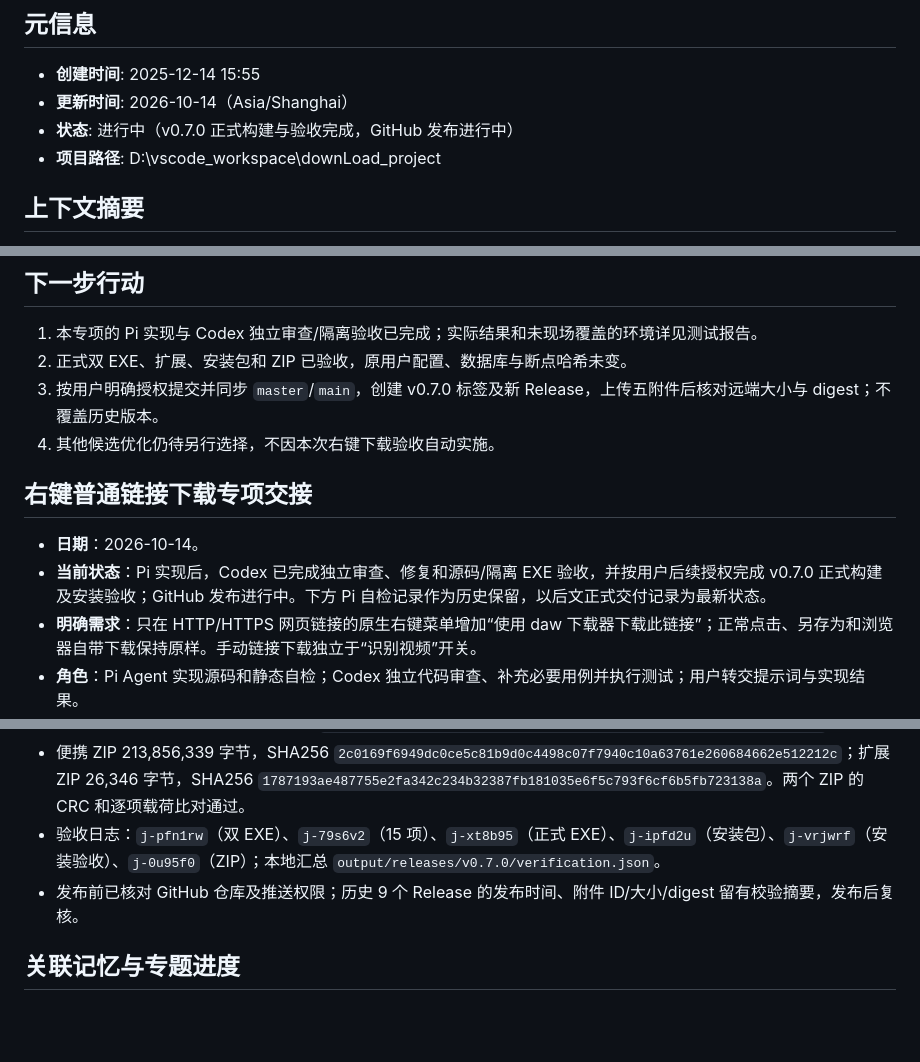
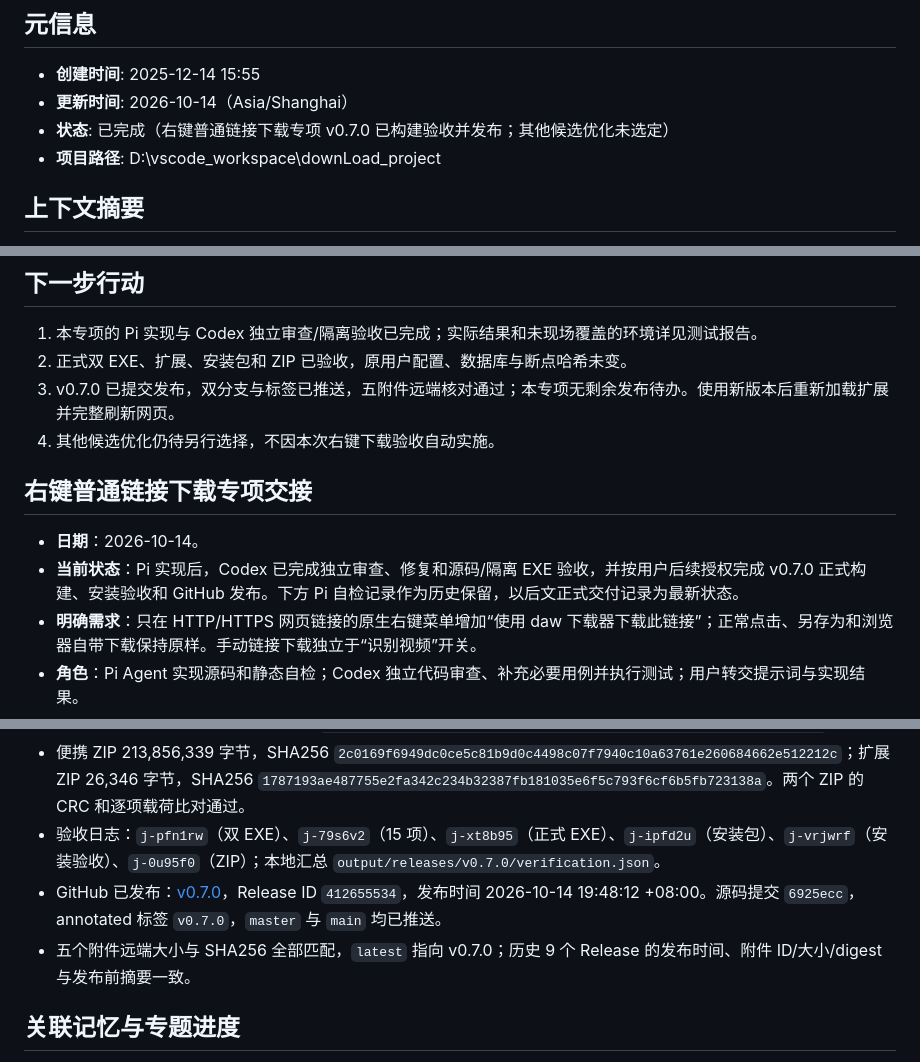
Before and after one commit to dwdw530/downLoad, a Markdown page: docs/context-sessions/20251214-1555-老王下载器功能分析.md, 3 parts joined by grey strips. GitHub-like rendering; blank space fills up the shorter version.

Commit message:
docs: record verified v0.7.0 publication

```diff
--- a/docs/context-sessions/20251214-1555-老王下载器功能分析.md
+++ b/docs/context-sessions/20251214-1555-老王下载器功能分析.md
@@ -4,7 +4,7 @@
 
 - **创建时间**: 2025-12-14 15:55
 - **更新时间**: 2026-10-14（Asia/Shanghai）
-- **状态**: 进行中（v0.7.0 正式构建与验收完成，GitHub 发布进行中）
+- **状态**: 已完成（右键普通链接下载专项 v0.7.0 已构建验收并发布；其他候选优化未选定）
 - **项目路径**: D:\vscode_workspace\downLoad_project
 
 ## 上下文摘要
@@ -114,13 +114,13 @@
 
 1. 本专项的 Pi 实现与 Codex 独立审查/隔离验收已完成；实际结果和未现场覆盖的环境详见测试报告。
 2. 正式双 EXE、扩展、安装包和 ZIP 已验收，原用户配置、数据库与断点哈希未变。
-3. 按用户明确授权提交并同步 `master`/`main`，创建 v0.7.0 标签及新 Release，上传五附件后核对远端大小与 digest；不覆盖历史版本。
+3. v0.7.0 已提交发布，双分支与标签已推送，五附件远端核对通过；本专项无剩余发布待办。使用新版本后重新加载扩展并完整刷新网页。
 4. 其他候选优化仍待另行选择，不因本次右键下载验收自动实施。
 
 ## 右键普通链接下载专项交接
 
 - **日期**：2026-10-14。
-- **当前状态**：Pi 实现后，Codex 已完成独立审查、修复和源码/隔离 EXE 验收，并按用户后续授权完成 v0.7.0 正式构建及安装验收；GitHub 发布进行中。下方 Pi 自检记录作为历史保留，以后文正式交付记录为最新状态。
+- **当前状态**：Pi 实现后，Codex 已完成独立审查、修复和源码/隔离 EXE 验收，并按用户后续授权完成 v0.7.0 正式构建、安装验收和 GitHub 发布。下方 Pi 自检记录作为历史保留，以后文正式交付记录为最新状态。
 - **明确需求**：只在 HTTP/HTTPS 网页链接的原生右键菜单增加“使用 daw 下载器下载此链接”；正常点击、另存为和浏览器自带下载保持原样。手动链接下载独立于“识别视频”开关。
 - **角色**：Pi Agent 实现源码和静态自检；Codex 独立代码审查、补充必要用例并执行测试；用户转交提示词与实现结果。
 - **设计文档**：[browser-link-download.md](../designs/browser-link-download.md)。
@@ -198,7 +198,8 @@
 - 安装包 155,772,595 字节，SHA256 `25d86688a6d27dad694e746d625106916a5c20831bda9b45f42b92f23ab613ff`。
 - 便携 ZIP 213,856,339 字节，SHA256 `2c0169f6949dc0ce5c81b9d0c4498c07f7940c10a63761e260684662e512212c`；扩展 ZIP 26,346 字节，SHA256 `1787193ae487755e2fa342c234b32387fb181035e6f5c793f6cf6b5fb723138a`。两个 ZIP 的 CRC 和逐项载荷比对通过。
 - 验收日志：`j-pfn1rw`（双 EXE）、`j-79s6v2`（15 项）、`j-xt8b95`（正式 EXE）、`j-ipfd2u`（安装包）、`j-vrjwrf`（安装验收）、`j-0u95f0`（ZIP）；本地汇总 `output/releases/v0.7.0/verification.json`。
-- 发布前已核对 GitHub 仓库及推送权限；历史 9 个 Release 的发布时间、附件 ID/大小/digest 留有校验摘要，发布后复核。
+- GitHub 已发布：[v0.7.0](https://github.com/dwdw530/downLoad/releases/tag/v0.7.0)，Release ID `412655534`，发布时间 2026-10-14 19:48:12 +08:00。源码提交 `6925ecc`，annotated 标签 `v0.7.0`，`master` 与 `main` 均已推送。
+- 五个附件远端大小与 SHA256 全部匹配，`latest` 指向 v0.7.0；历史 9 个 Release 的发布时间、附件 ID/大小/digest 与发布前摘要一致。
 
 ## 关联记忆与专题进度
 
```
Also changed, not shown: docs/BROWSER_LINK_TEST_REPORT.md (+2 -0 lines), 1 other file.
